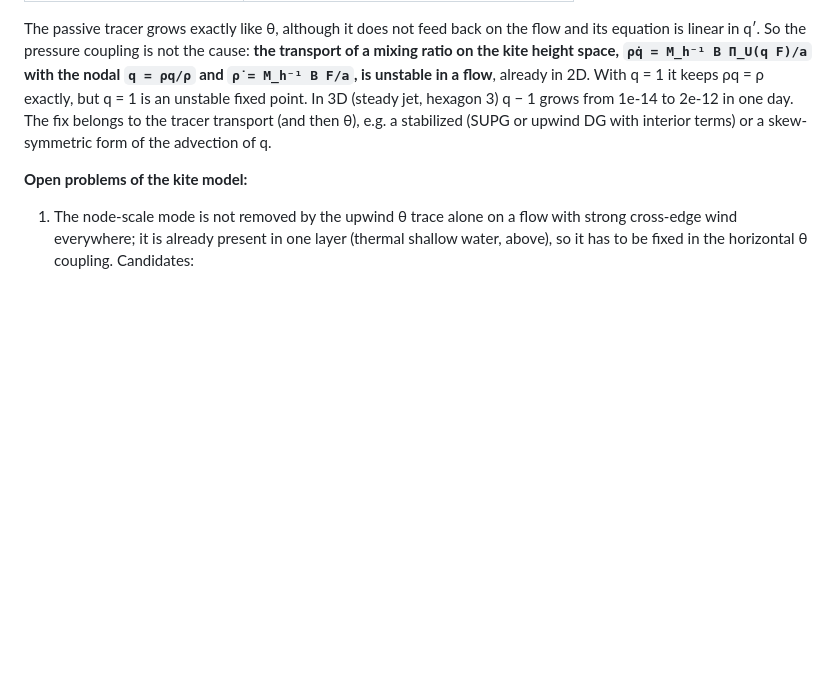
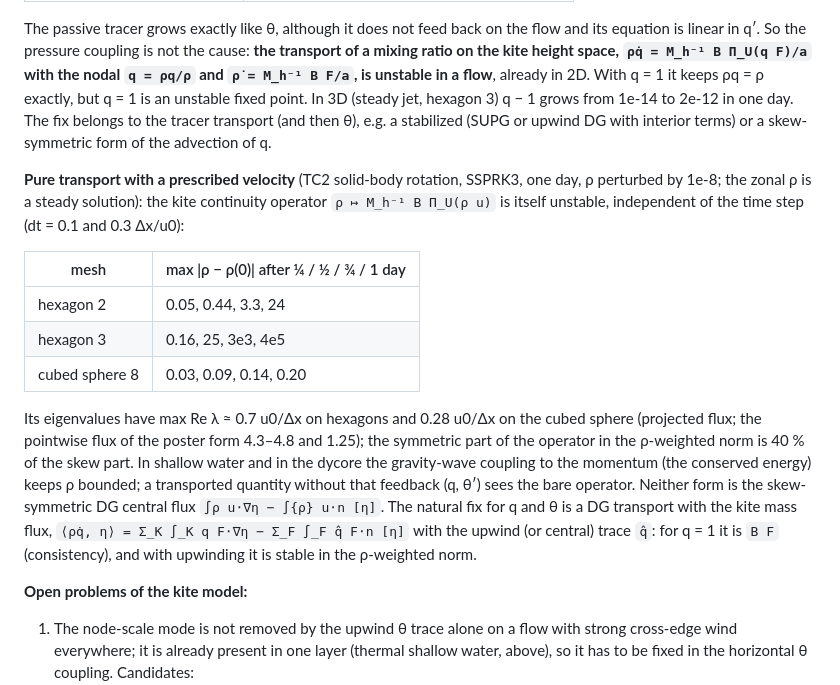
Before and after one commit to OsKnoth/dmplex, a Markdown page: docs/KITE3D_PLAN.md, the part around the change. Rendered like a GitHub page; blank space fills up the shorter version.

Commit message:
KITE3D_PLAN: the kite transport operator is unstable with a prescribed velocity
Co-Authored-By: Claude Opus 5.5 <noreply@anthropic.com>

```diff
--- a/docs/KITE3D_PLAN.md
+++ b/docs/KITE3D_PLAN.md
@@ -219,6 +219,25 @@ q = 1 is an unstable fixed point. In 3D (steady jet, hexagon 3) q − 1 grows fr
 one day. The fix belongs to the tracer transport (and then θ), e.g. a stabilized (SUPG or upwind DG
 with interior terms) or a skew-symmetric form of the advection of q.
 
+**Pure transport with a prescribed velocity** (TC2 solid-body rotation, SSPRK3, one day, ρ
+perturbed by 1e-8; the zonal ρ is a steady solution): the kite continuity operator
+`ρ ↦ M_h⁻¹ B Π_U(ρ u)` is itself unstable, independent of the time step (dt = 0.1 and 0.3 Δx/u0):
+
+| mesh | max \|ρ − ρ(0)\| after ¼ / ½ / ¾ / 1 day |
+|---|---|
+| hexagon 2 | 0.05, 0.44, 3.3, 24 |
+| hexagon 3 | 0.16, 25, 3e3, 4e5 |
+| cubed sphere 8 | 0.03, 0.09, 0.14, 0.20 |
+
+Its eigenvalues have max Re λ ≈ 0.7 u0/Δx on hexagons and 0.28 u0/Δx on the cubed sphere (projected
+flux; the pointwise flux of the poster form 4.3–4.8 and 1.25); the symmetric part of the operator in the
+ρ-weighted norm is 40 % of the skew part. In shallow water and in the dycore the gravity-wave coupling
+to the momentum (the conserved energy) keeps ρ bounded; a transported quantity without that feedback
+(q, θ′) sees the bare operator. Neither form is the skew-symmetric DG central flux
+`∫ρ u⋅∇η − ∫{ρ} u⋅n [η]`. The natural fix for q and θ is a DG transport with the kite mass flux,
+`⟨ρq̇, η⟩ = Σ_K ∫_K q F⋅∇η − Σ_F ∫_F q̂ F⋅n [η]` with the upwind (or central) trace `q̂`: for q = 1 it is
+`B F` (consistency), and with upwinding it is stable in the ρ-weighted norm.
+
 **Open problems of the kite model:**
 
 1. The node-scale mode is not removed by the upwind θ trace alone on a flow with strong
```
